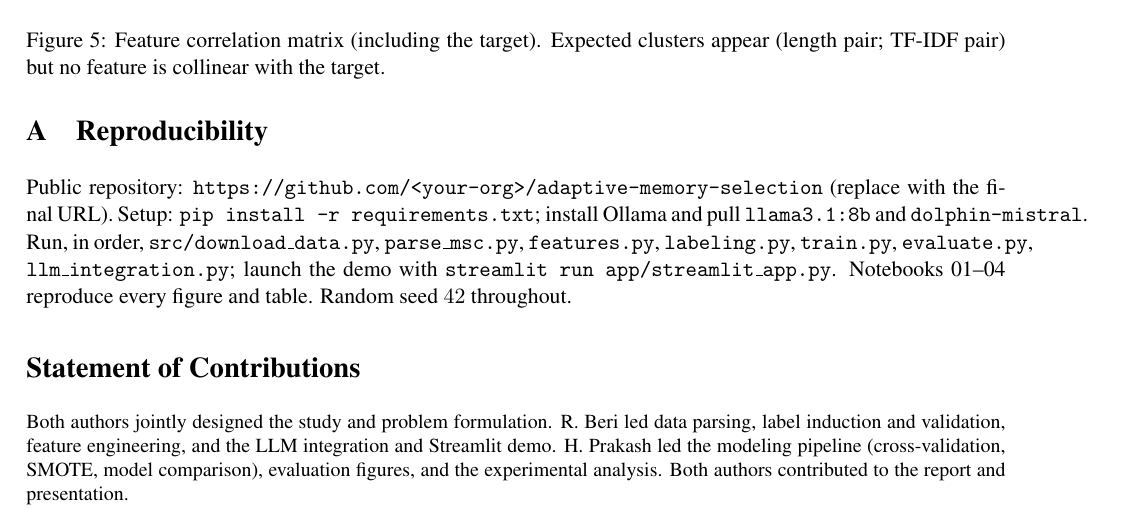
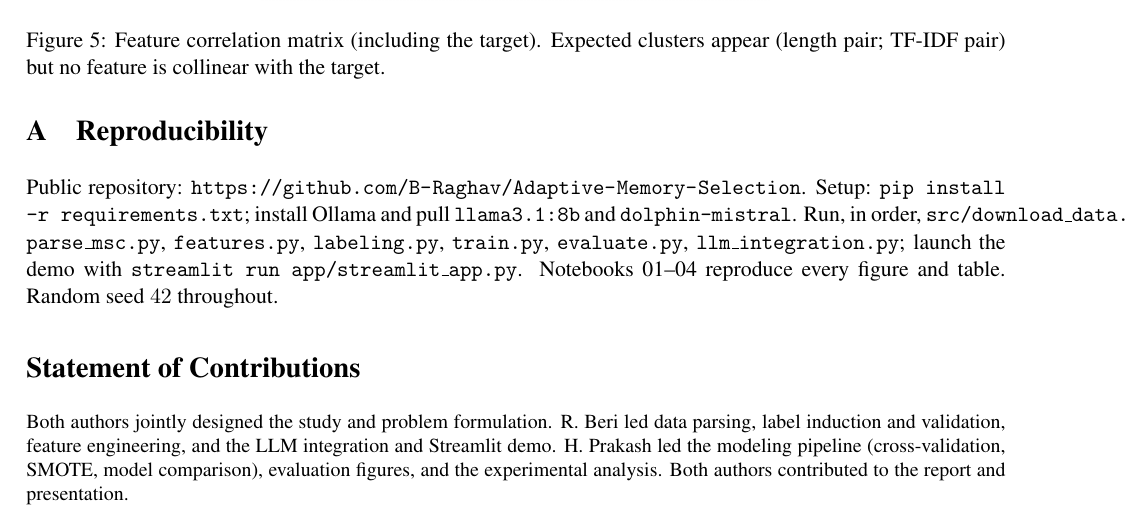
Before and after one commit to B-Raghav/Adaptive-Memory-Selection, a LaTeX paper (reports/report.tex): part of page 10 of 10, cut so that both start at the same text. Compiled offline with pdfLaTeX.

Commit message:
Set public repository URL in report appendix

```diff
--- a/reports/report.tex
+++ b/reports/report.tex
@@ -567,8 +567,8 @@ appear (length pair; TF-IDF pair) but no feature is collinear with the target.}
 \end{figure}
 
 \section{Reproducibility}
-Public repository: \texttt{https://github.com/<your-org>/adaptive-memory-selection}
-(replace with the final URL). Setup: \texttt{pip install -r requirements.txt};
+Public repository: \url{https://github.com/B-Raghav/Adaptive-Memory-Selection}.
+Setup: \texttt{pip install -r requirements.txt};
 install Ollama and pull \texttt{llama3.1:8b} and \texttt{dolphin-mistral}. Run, in
 order, \texttt{src/download\_data.py}, \texttt{parse\_msc.py}, \texttt{features.py},
 \texttt{labeling.py}, \texttt{train.py}, \texttt{evaluate.py},
```
Also changed, not shown: reports/report.pdf.
